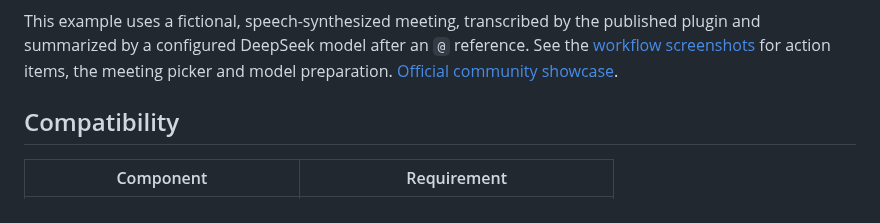
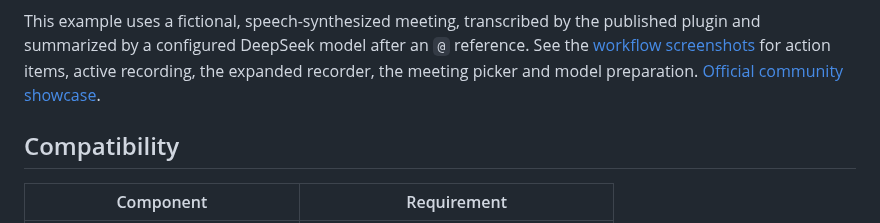
Before and after one commit to huliux/dsh-asr-plugin, a Markdown page: README.md, the part around the change. Drawn GitHub-style.

```diff
--- a/README.md
+++ b/README.md
@@ -15,7 +15,8 @@ referenced explicitly in DSH messages for reading and export.
 This example uses a fictional, speech-synthesized meeting, transcribed by the
 published plugin and summarized by a configured DeepSeek model after an `@`
 reference. See the [workflow screenshots](assets/screenshots/README.md) for action
-items, the meeting picker and model preparation.
+items, active recording, the expanded recorder, the meeting picker and model
+preparation.
 [Official community showcase](https://github.com/deepseek-ai/deepseek-harness/discussions/9125).
 
 ## Compatibility
```
Also changed, not shown: README.zh-CN.md (+2 -1 lines), assets/screenshots/README.md (+15 -2 lines), assets/screenshots/recording-active.jpg (added), assets/screenshots/recording-expanded.jpg (added), 1 other file.
